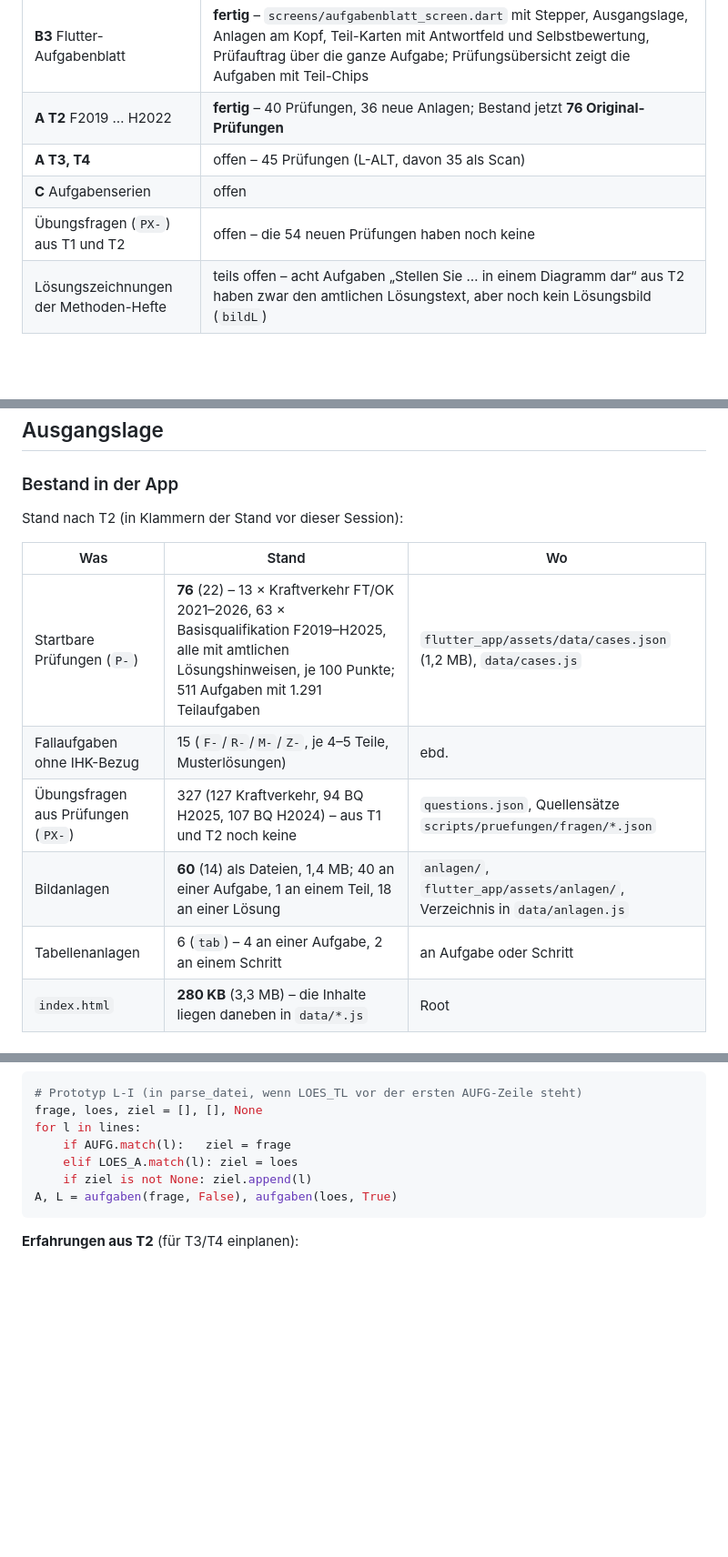
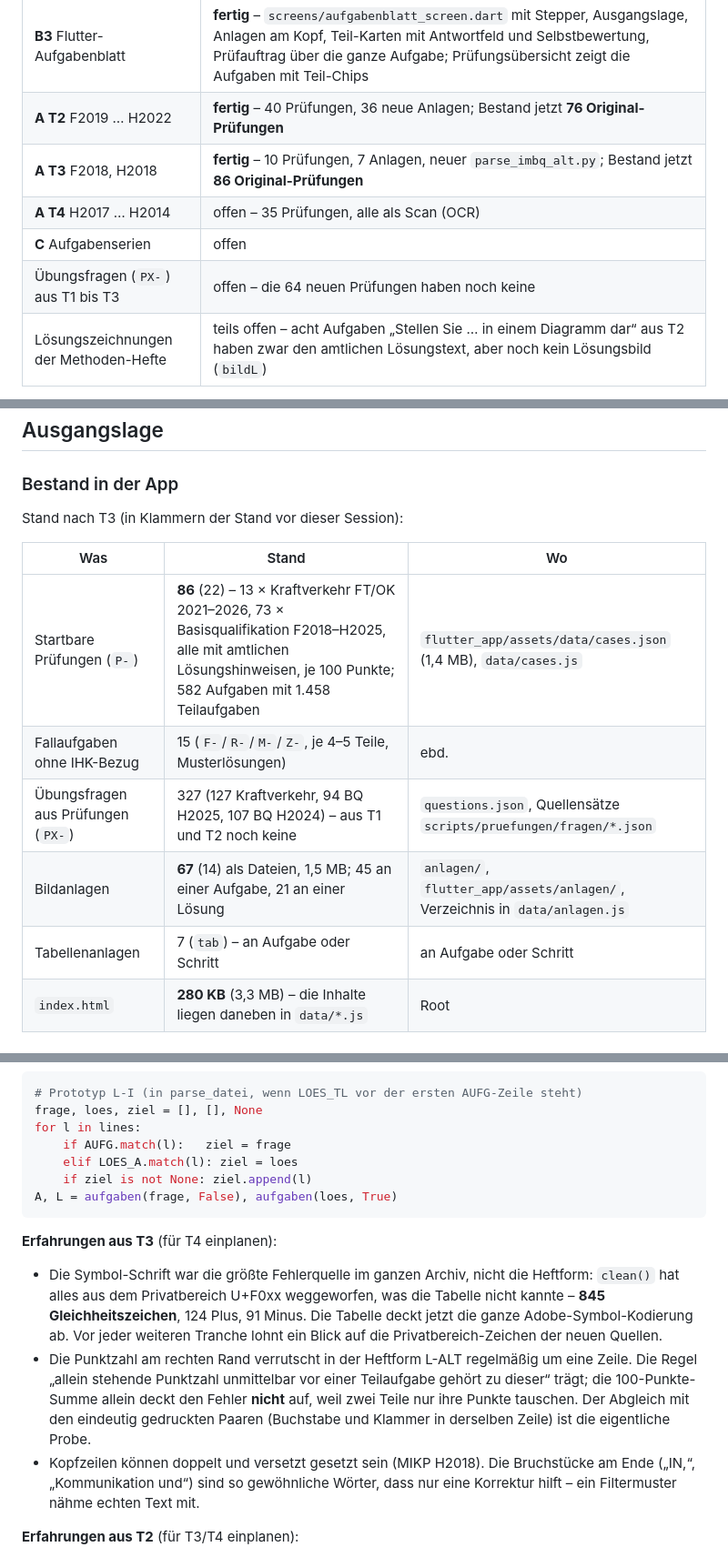
Before and after one commit to schaardi/KVM-Lernapp, a Markdown page: docs/PLAN-altklausuren-und-aufgabenblatt.md, 3 parts joined by grey strips. Shown at 91% size. Rendered like a GitHub page; blank space fills up the shorter version.

Commit message:
Plan und README auf den Stand nach T3 bringen
Co-Authored-By: Claude Opus 5 <noreply@anthropic.com>
Claude-Session: https://claude.ai/code/session_01PD5ddV5C1Qcpq4Q8dgm6C4

````diff
--- a/docs/PLAN-altklausuren-und-aufgabenblatt.md
+++ b/docs/PLAN-altklausuren-und-aufgabenblatt.md
@@ -36,9 +36,10 @@ richtig zu lösen." – und: „Nutze diese ganzen Klausuren für unsere App."
 | **B2** Web-Aufgabenblatt | **fertig** – eigener Bildschirm `scrBlatt`: Aufgaben-Stepper, Ausgangslage und Anlagen einmal am Kopf, alle Teilaufgaben a–x als Karten mit eigenem Antwortfeld, Aufdecken je Teil oder je Aufgabe, Zwischenergebnis aus `braucht`, Lightbox mit Zoom, Ergebnis nach Aufgaben gruppiert, Übersicht mit Fach-Filter |
 | **B3** Flutter-Aufgabenblatt | **fertig** – `screens/aufgabenblatt_screen.dart` mit Stepper, Ausgangslage, Anlagen am Kopf, Teil-Karten mit Antwortfeld und Selbstbewertung, Prüfauftrag über die ganze Aufgabe; Prüfungsübersicht zeigt die Aufgaben mit Teil-Chips |
 | **A T2** F2019 … H2022 | **fertig** – 40 Prüfungen, 36 neue Anlagen; Bestand jetzt **76 Original-Prüfungen** |
-| **A T3, T4** | offen – 45 Prüfungen (L-ALT, davon 35 als Scan) |
+| **A T3** F2018, H2018 | **fertig** – 10 Prüfungen, 7 Anlagen, neuer `parse_imbq_alt.py`; Bestand jetzt **86 Original-Prüfungen** |
+| **A T4** H2017 … H2014 | offen – 35 Prüfungen, alle als Scan (OCR) |
 | **C** Aufgabenserien | offen |
-| Übungsfragen (`PX-`) aus T1 und T2 | offen – die 54 neuen Prüfungen haben noch keine |
+| Übungsfragen (`PX-`) aus T1 bis T3 | offen – die 64 neuen Prüfungen haben noch keine |
 | Lösungszeichnungen der Methoden-Hefte | teils offen – acht Aufgaben „Stellen Sie … in einem Diagramm dar“ aus T2 haben zwar den amtlichen Lösungstext, aber noch kein Lösungsbild (`bildL`) |
 
 Neue Werkzeuge: `scripts/pruefungen/anlagen_extrakt.py` (Abbildungen über ihre
@@ -55,15 +56,15 @@ zum ersten Mal im Repository und lässt sich aus den PDFs nachbauen.
 
 ### Bestand in der App
 
-Stand nach T2 (in Klammern der Stand vor dieser Session):
+Stand nach T3 (in Klammern der Stand vor dieser Session):
 
 | Was | Stand | Wo |
 |---|---|---|
-| Startbare Prüfungen (`P-`) | **76** (22) – 13 × Kraftverkehr FT/OK 2021–2026, 63 × Basisqualifikation F2019–H2025, alle mit amtlichen Lösungshinweisen, je 100 Punkte; 511 Aufgaben mit 1.291 Teilaufgaben | `flutter_app/assets/data/cases.json` (1,2 MB), `data/cases.js` |
+| Startbare Prüfungen (`P-`) | **86** (22) – 13 × Kraftverkehr FT/OK 2021–2026, 73 × Basisqualifikation F2018–H2025, alle mit amtlichen Lösungshinweisen, je 100 Punkte; 582 Aufgaben mit 1.458 Teilaufgaben | `flutter_app/assets/data/cases.json` (1,4 MB), `data/cases.js` |
 | Fallaufgaben ohne IHK-Bezug | 15 (`F-`/`R-`/`M-`/`Z-`, je 4–5 Teile, Musterlösungen) | ebd. |
 | Übungsfragen aus Prüfungen (`PX-`) | 327 (127 Kraftverkehr, 94 BQ H2025, 107 BQ H2024) – aus T1 und T2 noch keine | `questions.json`, Quellensätze `scripts/pruefungen/fragen/*.json` |
-| Bildanlagen | **60** (14) als Dateien, 1,4 MB; 40 an einer Aufgabe, 1 an einem Teil, 18 an einer Lösung | `anlagen/`, `flutter_app/assets/anlagen/`, Verzeichnis in `data/anlagen.js` |
-| Tabellenanlagen | 6 (`tab`) – 4 an einer Aufgabe, 2 an einem Schritt | an Aufgabe oder Schritt |
+| Bildanlagen | **67** (14) als Dateien, 1,5 MB; 45 an einer Aufgabe, 21 an einer Lösung | `anlagen/`, `flutter_app/assets/anlagen/`, Verzeichnis in `data/anlagen.js` |
+| Tabellenanlagen | 7 (`tab`) – an Aufgabe oder Schritt | an Aufgabe oder Schritt |
 | `index.html` | **280 KB** (3,3 MB) – die Inhalte liegen daneben in `data/*.js` | Root |
 
 ### Wie eine Prüfung heute dargestellt wird
@@ -260,6 +261,24 @@ for l in lines:
 A, L = aufgaben(frage, False), aufgaben(loes, True)
 ```
 
+**Erfahrungen aus T3** (für T4 einplanen):
+
+- Die Symbol-Schrift war die größte Fehlerquelle im ganzen Archiv, nicht die
+  Heftform: ``clean()`` hat alles aus dem Privatbereich U+F0xx weggeworfen, was
+  die Tabelle nicht kannte – **845 Gleichheitszeichen**, 124 Plus, 91 Minus.
+  Die Tabelle deckt jetzt die ganze Adobe-Symbol-Kodierung ab. Vor jeder
+  weiteren Tranche lohnt ein Blick auf die Privatbereich-Zeichen der neuen
+  Quellen.
+- Die Punktzahl am rechten Rand verrutscht in der Heftform L-ALT regelmäßig um
+  eine Zeile. Die Regel „allein stehende Punktzahl unmittelbar vor einer
+  Teilaufgabe gehört zu dieser“ trägt; die 100-Punkte-Summe allein deckt den
+  Fehler **nicht** auf, weil zwei Teile nur ihre Punkte tauschen. Der Abgleich
+  mit den eindeutig gedruckten Paaren (Buchstabe und Klammer in derselben
+  Zeile) ist die eigentliche Probe.
+- Kopfzeilen können doppelt und versetzt gesetzt sein (MIKP H2018). Die
+  Bruchstücke am Ende („IN,“, „Kommunikation und“) sind so gewöhnliche Wörter,
+  dass nur eine Korrektur hilft – ein Filtermuster nähme echten Text mit.
+
 **Erfahrungen aus T2** (für T3/T4 einplanen):
 
 - Die Fußzeile `L 050-01-0519-7` trägt eine Prüfziffer, die das alte
````
Also changed, not shown: other parts of docs/PLAN-altklausuren-und-aufgabenblatt.md (+1 -1 lines).
